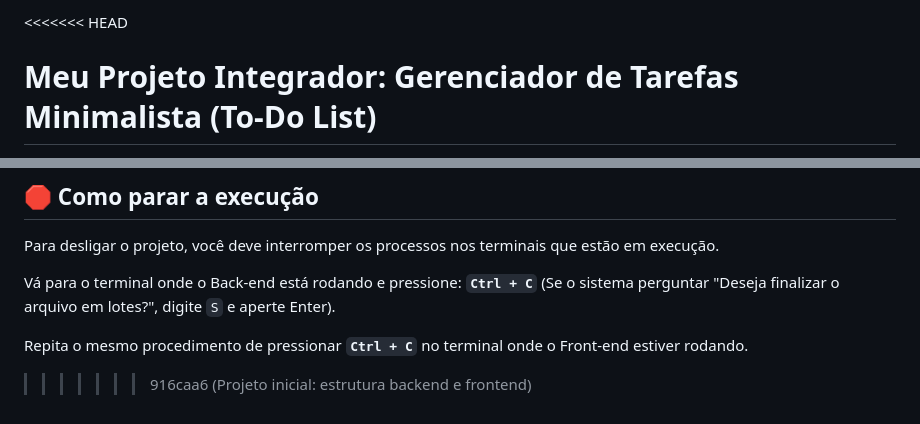
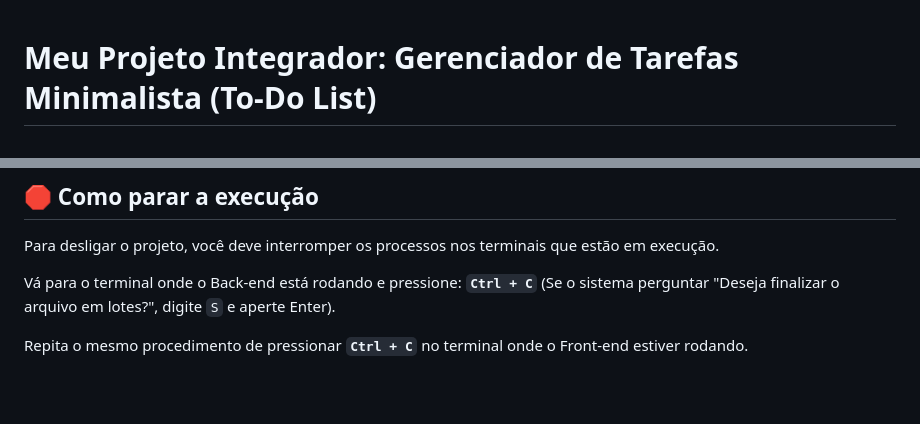
Before and after one commit to JeffByller/PI2Unifacisa, a Markdown page: README.md, 2 parts joined by grey strips. Drawn GitHub-style; blank space fills up the shorter version.

```diff
--- a/README.md
+++ b/README.md
@@ -1,4 +1,3 @@
-<<<<<<< HEAD
 # Meu Projeto Integrador: Gerenciador de Tarefas Minimalista (To-Do List)
 
 Olá! Este é o repositório do meu projeto individual, onde estou desenvolvendo uma aplicação com foco em Vibe Coding, ou seja, programando através da intuição e linguagem natural. Neste projeto, atuarei como um "arquiteto de intenções", enquanto a IA assume o papel de gerar os códigos pesados.
@@ -96,4 +95,3 @@ Vá para o terminal onde o Back-end está rodando e pressione:
 (Se o sistema perguntar "Deseja finalizar o arquivo em lotes?", digite `S` e aperte Enter).
 
 Repita o mesmo procedimento de pressionar **`Ctrl + C`** no terminal onde o Front-end estiver rodando.
->>>>>>> 916caa6 (Projeto inicial: estrutura backend e frontend)
```
